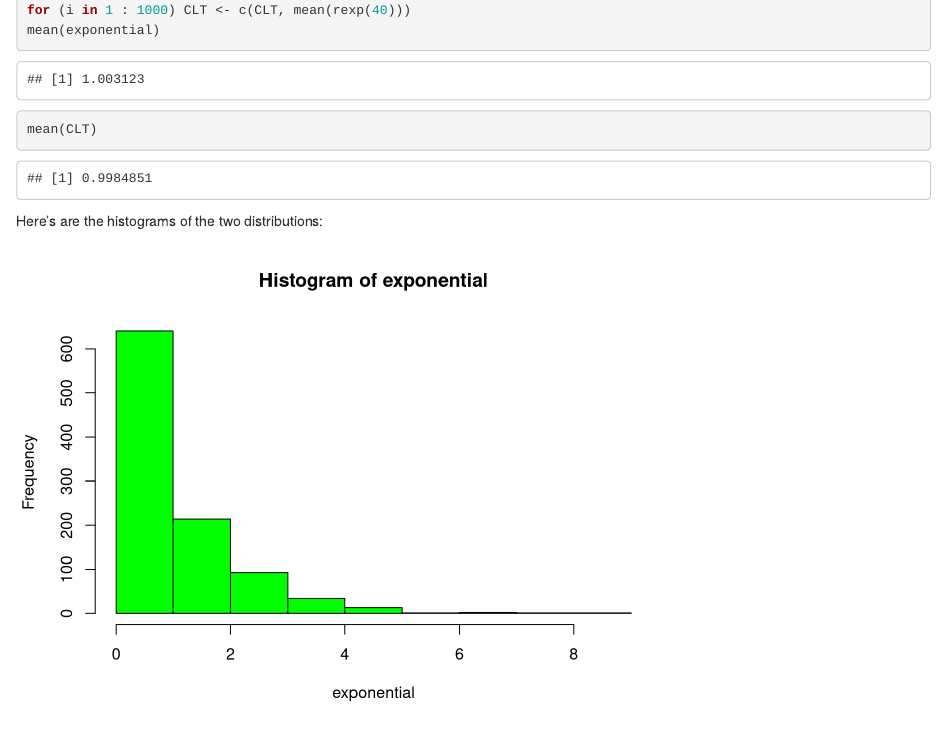
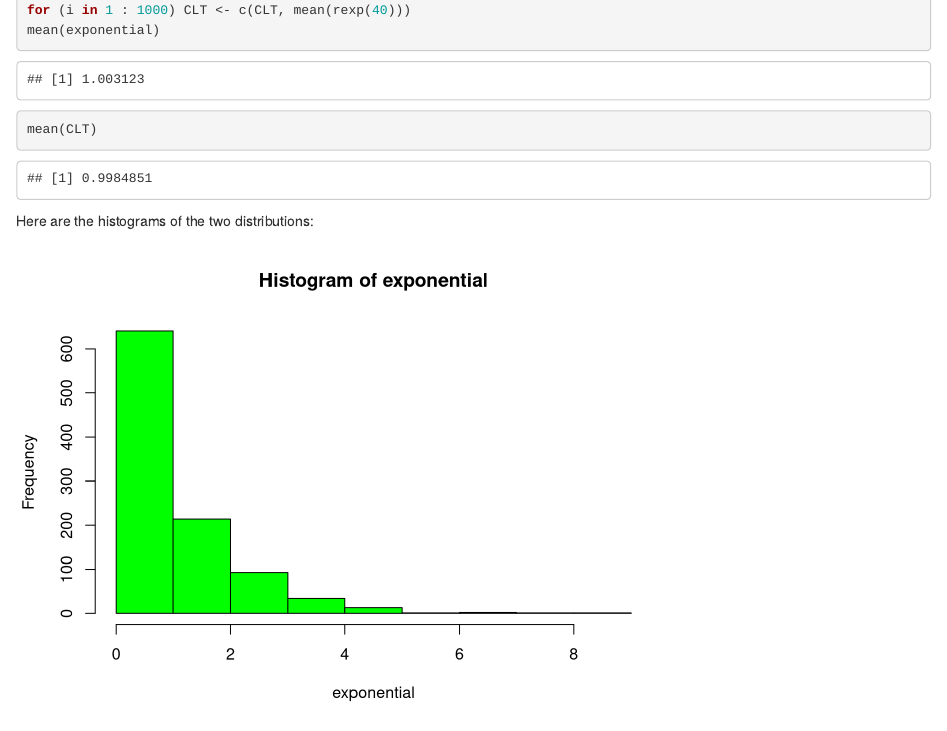
Before and after one commit to jkwiggins/Central_Limit_Theorem, an R Markdown document (CLT.Rmd): the page in a window 1100 px wide, from 180 px down. Rendered offline with R 4.5, knitr and Pandoc, with nearby package versions; code that draws random numbers runs with fixed seeds of ours.

Commit message:
fix typo

````diff
--- a/CLT.Rmd
+++ b/CLT.Rmd
@@ -15,7 +15,7 @@ mean(exponential)
 mean(CLT)
 ```
 
-Here's are the histograms of the two distributions:
+Here are the histograms of the two distributions:
 
 ```{r, echo=FALSE}
 hist(exponential, col = "green")
````
